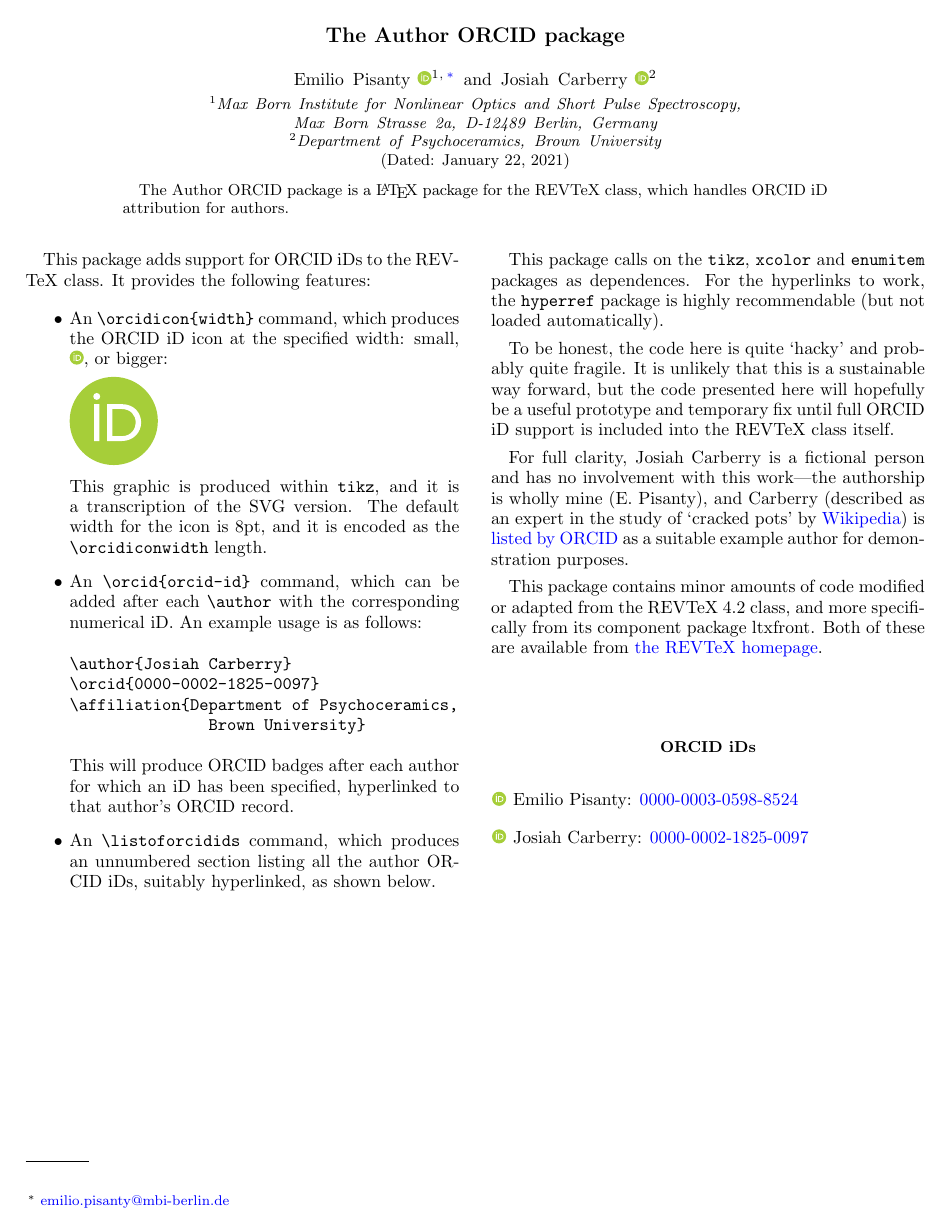
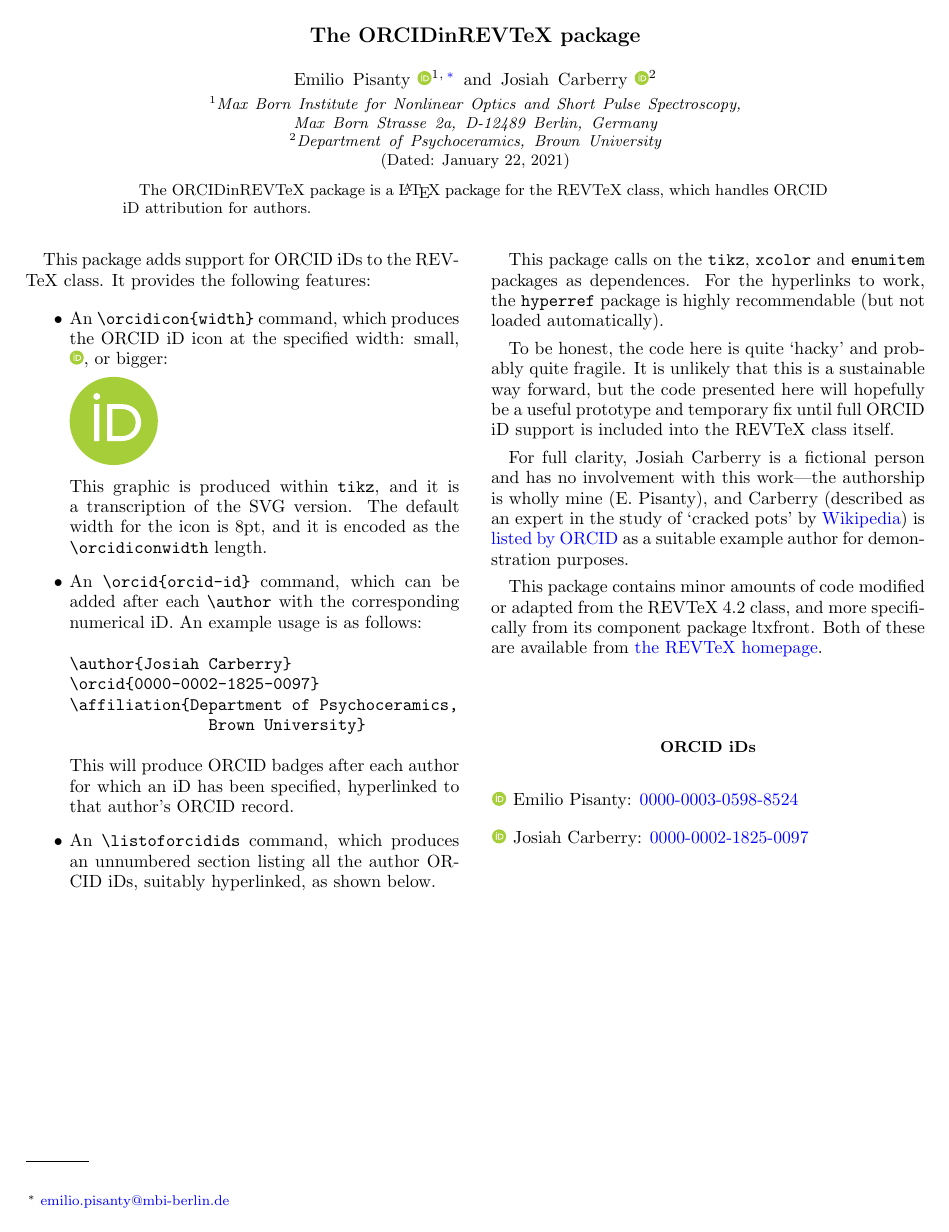
Before and after one commit to episanty/AuthorORCID, a LaTeX paper (ORCIDinREVTeX.tex, which reads ORCIDinREVTeX.sty): the whole page. Compiled offline with pdfLaTeX.

Commit message:
Changed name for better clarity.

```diff
--- a/authororcid.sty
+++ b/ORCIDinREVTeX.sty
@@ -17,7 +17,7 @@
 % This work consists of the files authororcid.sty and authororcid.tex.
 
 \NeedsTeXFormat{LaTeX2e}[1994/06/01]
-\ProvidesPackage{authororcid}[2020/12/07 Author ORCID]
+\ProvidesPackage{ORCIDinREVTeX}[2020/12/07 ORCIDinREVTeX]
 
 \RequirePackage{tikz}
 \RequirePackage{xcolor}
--- a/authororcid.tex
+++ b/ORCIDinREVTeX.tex
@@ -25,7 +25,7 @@
   a4paper,
 ]{revtex4-2}
 
-\usepackage{authororcid}
+\usepackage{ORCIDinREVTeX}
 
 
 
@@ -44,7 +44,7 @@
   breaklinks=true
 ]{hyperref}
 \hypersetup{
-pdftitle={The Author ORCID package},
+pdftitle={The ORCIDinREVTeX package},
 pdfauthor={Emilio Pisanty}
 }
 %%%%%%%%%%%%%%%%%%%%%%%%%%%%%%%%%%%%%%%%%%%%%%%%%%%%%%%%%%%%%%%%%%%%%%%%%%%%%%%%%%%%%%%%%%%%%%%%%%%%%%%%%%%%%%%%%%%
@@ -55,7 +55,7 @@ pdfauthor={Emilio Pisanty}
 
 
 
-\title{The Author ORCID package}
+\title{The ORCIDinREVTeX package}
 
 \author{Emilio Pisanty}
 \orcid{0000-0003-0598-8524}
@@ -69,7 +69,7 @@ pdfauthor={Emilio Pisanty}
 \date{\today}
 
 \begin{abstract}
-The Author ORCID package is a {\LaTeX} package for the REVTeX class, which handles ORCID iD attribution for authors.
+The ORCIDinREVTeX package is a {\LaTeX} package for the REVTeX class, which handles ORCID iD attribution for authors.
 \end{abstract}
 
 \maketitle
```
Also changed, not shown: ORCIDinREVTeX.png (added), README.md, authororcid.png (deleted), ORCIDinREVTeX.sty (2 more changed lines), ORCIDinREVTeX.tex (2 more changed lines), 3 other files.
